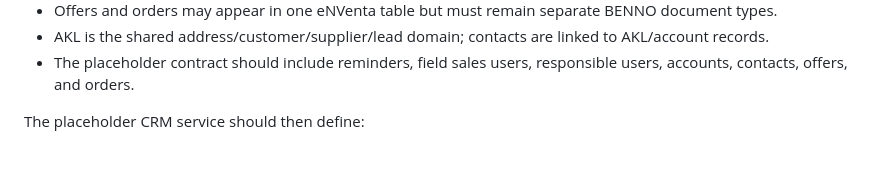
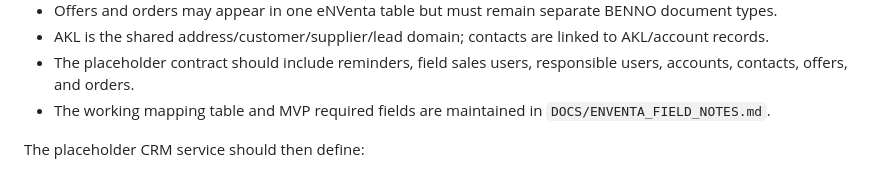
Before and after one commit to Lexoniarus/BENNO, a Markdown page: DOCS/IMPLEMENTATION_ROADMAP.md, the part around the change. Drawn GitHub-style.

```diff
--- a/DOCS/IMPLEMENTATION_ROADMAP.md
+++ b/DOCS/IMPLEMENTATION_ROADMAP.md
@@ -286,6 +286,7 @@ Phase 6 field decisions already clarified:
 - Offers and orders may appear in one eNVenta table but must remain separate BENNO document types.
 - AKL is the shared address/customer/supplier/lead domain; contacts are linked to AKL/account records.
 - The placeholder contract should include reminders, field sales users, responsible users, accounts, contacts, offers, and orders.
+- The working mapping table and MVP required fields are maintained in `DOCS/ENVENTA_FIELD_NOTES.md`.
 
 The placeholder CRM service should then define:
 
```
Also changed, not shown: DOCS/ENVENTA_FIELD_NOTES.md (+79 -0 lines).
